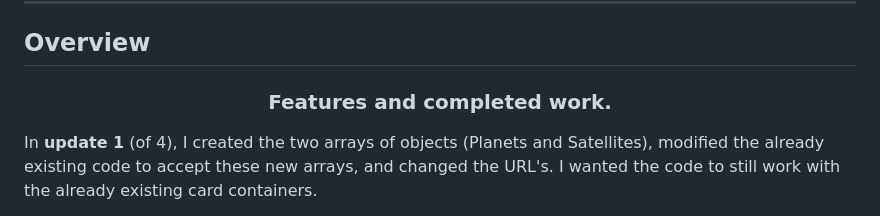
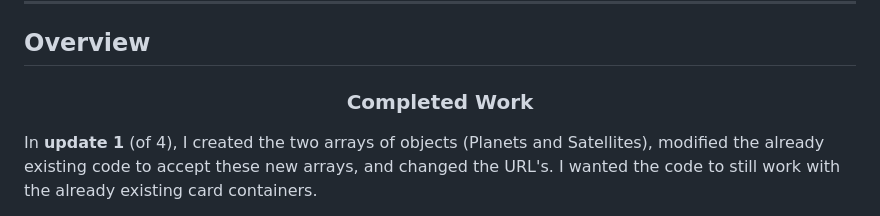
Before and after one commit to Sabrina-Moore/Space-Objects-Catalog-Website, a Markdown page: READMECHANGES.md, the part around the change. Drawn GitHub-style.

```diff
--- a/READMECHANGES.md
+++ b/READMECHANGES.md
@@ -19,7 +19,7 @@ One project that I've been slowly working on is a tool for a homebrew table-top
 
 ## Overview
 
-### <p align="center">Features and completed work.</p>
+### <p align="center">Completed Work</p>
 
 In **update 1** (of 4), I created the two arrays of objects (Planets and Satellites), modified the already existing code to accept these new arrays, and changed the URL's. I wanted the code to still work with the already existing card containers.
 
```
